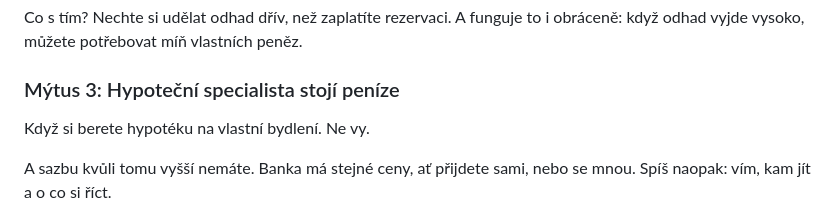
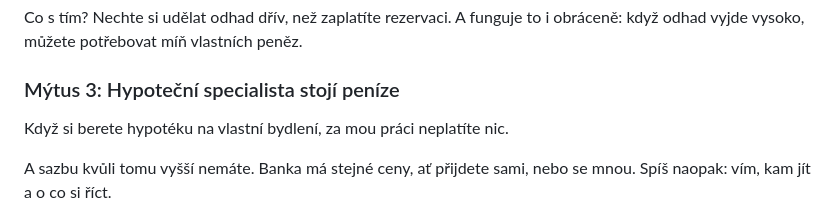
Before and after one commit to ggfilipvolf/bradna-web, a Markdown page: _clanky/2026-12-15-myty-o-hypotekach.md, the part around the change. GitHub-like rendering.

Commit message:
Mýty: přeformulovaná věta o ceně služby
Co-Authored-By: Claude Opus 5.5 <noreply@anthropic.com>
Claude-Session: https://claude.ai/code/session_01Ahnk4unyYSr81p8AEDsM7E

```diff
--- a/_clanky/2026-12-15-myty-o-hypotekach.md
+++ b/_clanky/2026-12-15-myty-o-hypotekach.md
@@ -40,7 +40,7 @@ Co s tím? Nechte si udělat odhad dřív, než zaplatíte rezervaci. A funguje
 
 ### Mýtus 3: Hypoteční specialista stojí peníze
 
-Když si berete hypotéku na vlastní bydlení. Ne vy.
+Když si berete hypotéku na vlastní bydlení, za mou práci neplatíte nic.
 
 A sazbu kvůli tomu vyšší nemáte. Banka má stejné ceny, ať přijdete sami, nebo se mnou. Spíš naopak: vím, kam jít a o co si říct.
 
```
